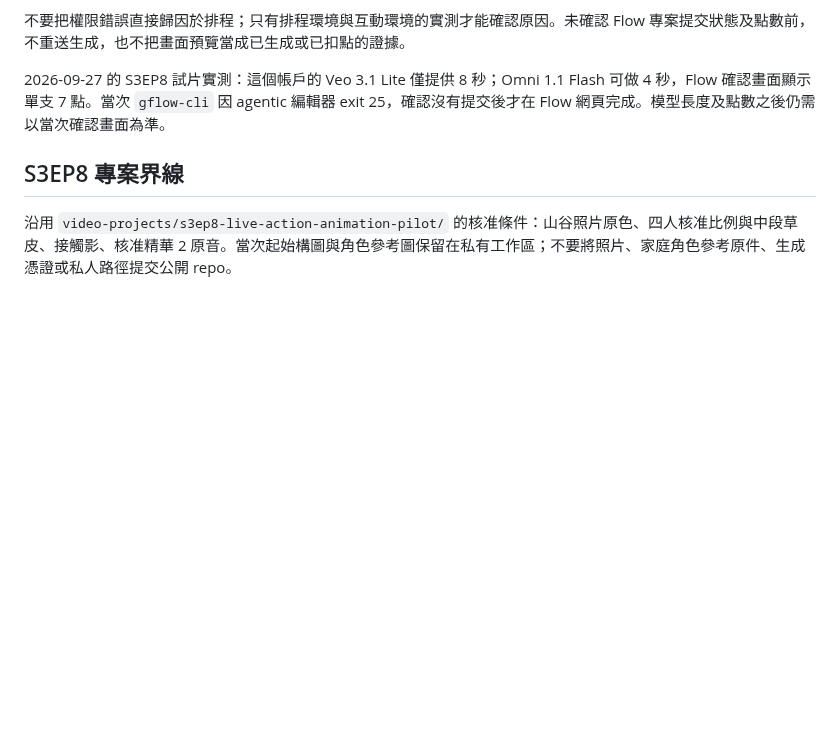
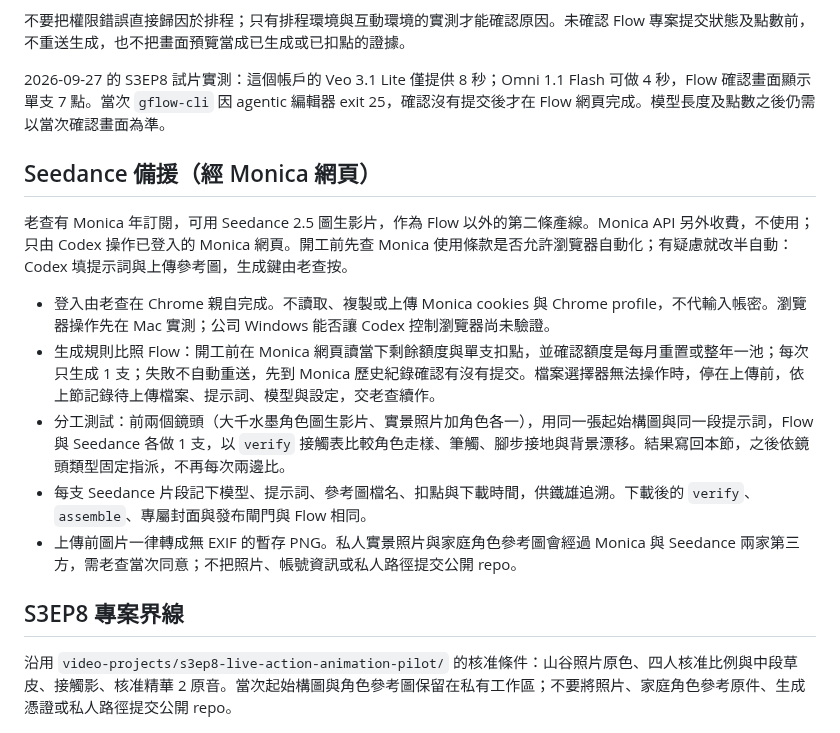
Before and after one commit to CharlesWang1221/claude-code-setup, a Markdown page: skills/flow-video-pilot/SKILL.md, the part around the change. Drawn GitHub-style; blank space fills up the shorter version.

Commit message:
Add Seedance via Monica web as a backup video line in the Flow pilot skill
Co-Authored-By: Claude Opus 5.5 <noreply@anthropic.com>

```diff
--- a/skills/flow-video-pilot/SKILL.md
+++ b/skills/flow-video-pilot/SKILL.md
@@ -44,6 +44,16 @@ Flow 網頁若需要 Chrome 原生檔案選擇器，排程執行時不得假設
 
 2026-09-27 的 S3EP8 試片實測：這個帳戶的 Veo 3.1 Lite 僅提供 8 秒；Omni 1.1 Flash 可做 4 秒，Flow 確認畫面顯示單支 7 點。當次 `gflow-cli` 因 agentic 編輯器 exit 25，確認沒有提交後才在 Flow 網頁完成。模型長度及點數之後仍需以當次確認畫面為準。
 
+## Seedance 備援（經 Monica 網頁）
+
+老查有 Monica 年訂閱，可用 Seedance 2.5 圖生影片，作為 Flow 以外的第二條產線。Monica API 另外收費，不使用；只由 Codex 操作已登入的 Monica 網頁。開工前先查 Monica 使用條款是否允許瀏覽器自動化；有疑慮就改半自動：Codex 填提示詞與上傳參考圖，生成鍵由老查按。
+
+- 登入由老查在 Chrome 親自完成。不讀取、複製或上傳 Monica cookies 與 Chrome profile，不代輸入帳密。瀏覽器操作先在 Mac 實測；公司 Windows 能否讓 Codex 控制瀏覽器尚未驗證。
+- 生成規則比照 Flow：開工前在 Monica 網頁讀當下剩餘額度與單支扣點，並確認額度是每月重置或整年一池；每次只生成 1 支；失敗不自動重送，先到 Monica 歷史紀錄確認有沒有提交。檔案選擇器無法操作時，停在上傳前，依上節記錄待上傳檔案、提示詞、模型與設定，交老查續作。
+- 分工測試：前兩個鏡頭（大千水墨角色圖生影片、實景照片加角色各一），用同一張起始構圖與同一段提示詞，Flow 與 Seedance 各做 1 支，以 `verify` 接觸表比較角色走樣、筆觸、腳步接地與背景漂移。結果寫回本節，之後依鏡頭類型固定指派，不再每次兩邊比。
+- 每支 Seedance 片段記下模型、提示詞、參考圖檔名、扣點與下載時間，供鐵雄追溯。下載後的 `verify`、`assemble`、專屬封面與發布閘門與 Flow 相同。
+- 上傳前圖片一律轉成無 EXIF 的暫存 PNG。私人實景照片與家庭角色參考圖會經過 Monica 與 Seedance 兩家第三方，需老查當次同意；不把照片、帳號資訊或私人路徑提交公開 repo。
+
 ## S3EP8 專案界線
 
 沿用 `video-projects/s3ep8-live-action-animation-pilot/` 的核准條件：山谷照片原色、四人核准比例與中段草皮、接觸影、核准精華 2 原音。當次起始構圖與角色參考圖保留在私有工作區；不要將照片、家庭角色參考原件、生成憑證或私人路徑提交公開 repo。
```
Also changed, not shown: docs/RULE_CHANGELOG.md (+2 -0 lines).
